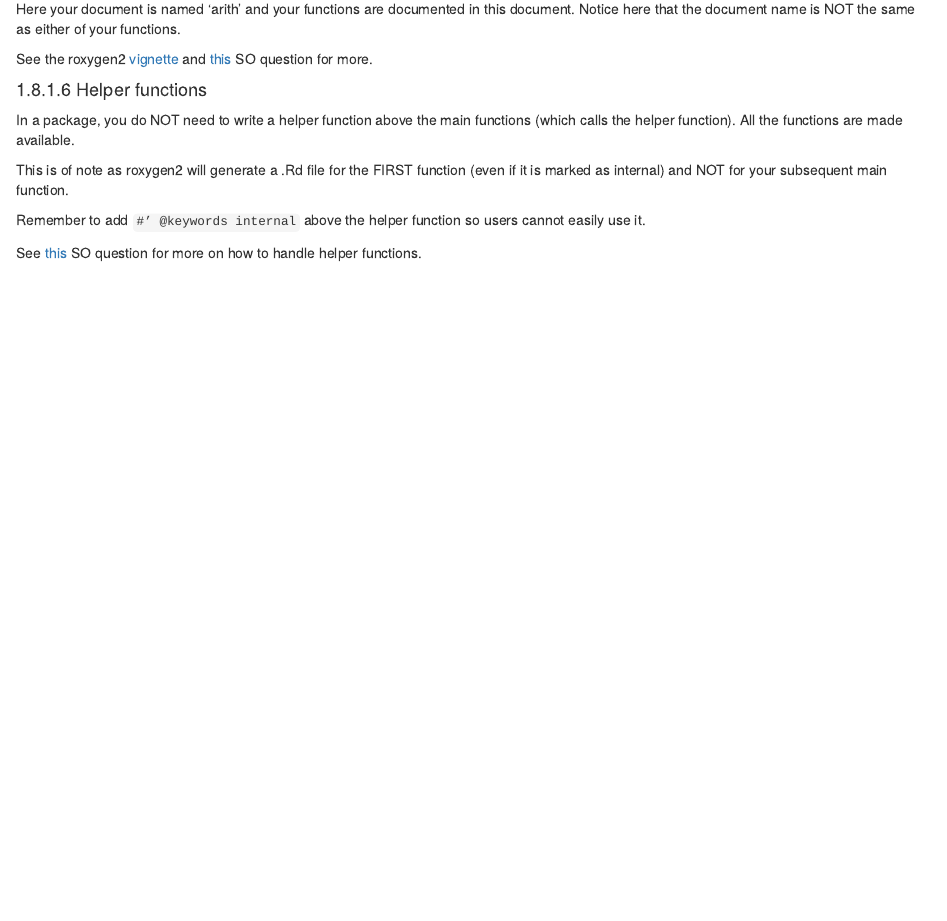
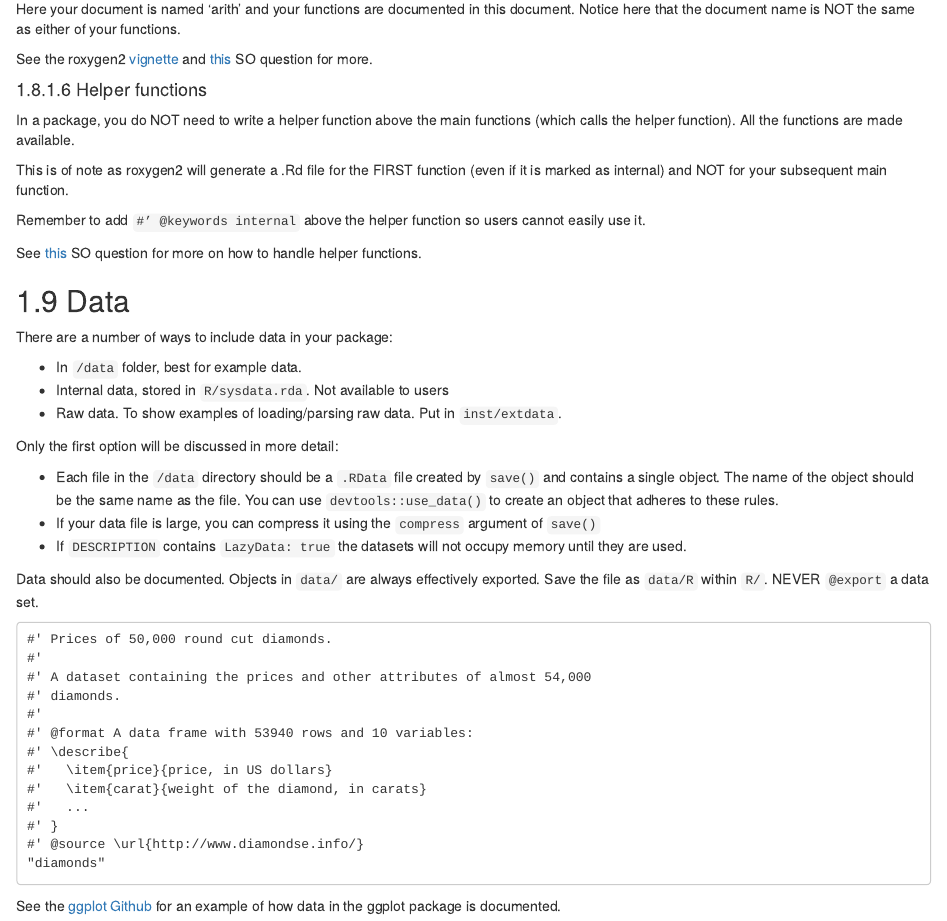
Before and after one commit to lucyleeow/R-notes, an R Markdown document (13-package.Rmd): the page in a window 1100 px wide, from 12340 px down. Rendered offline with R 4.5, knitr and Pandoc, with nearby package versions; drawn as R Markdown's standard HTML page in place of the format the file asks for.

Commit message:
add data section

````diff
--- a/13-package.Rmd
+++ b/13-package.Rmd
@@ -494,3 +494,37 @@ This is of note as roxygen2 will generate a .Rd file for the FIRST function (eve
 Remember to add `#’ @keywords internal` above the helper function so users cannot easily use it.
 
 See [this](https://stackoverflow.com/questions/5249673/how-should-i-handle-helper-functions-in-an-r-package) SO question for more on how to handle helper functions.
+
+## Data
+
+There are a number of ways to include data in your package:
+
+* In `/data` folder, best for example data.
+* Internal data, stored in `R/sysdata.rda`. Not available to users
+* Raw data. To show examples of loading/parsing raw data. Put in `inst/extdata`.
+
+Only the first option will be discussed in more detail:
+
+* Each file in the `/data` directory should be a `.RData` file created by `save()` and contains a single object. The name of the object should be the same name as the file. You can use `devtools::use_data()` to create an object that adheres to these rules.
+* If your data file is large, you can compress it using the `compress` argument of `save()`
+* If `DESCRIPTION` contains `LazyData: true` the datasets will not occupy memory until they are used.
+
+Data should also be documented. Objects in `data/` are always effectively exported. Save the file as `data/R` within `R/`. NEVER `@export` a data set.
+
+```
+#' Prices of 50,000 round cut diamonds.
+#'
+#' A dataset containing the prices and other attributes of almost 54,000
+#' diamonds.
+#'
+#' @format A data frame with 53940 rows and 10 variables:
+#' \describe{
+#'   \item{price}{price, in US dollars}
+#'   \item{carat}{weight of the diamond, in carats}
+#'   ...
+#' }
+#' @source \url{http://www.diamondse.info/}
+"diamonds"
+```
+
+See the [ggplot Github](https://github.com/tidyverse/ggplot2/blob/master/R/data.R) for an example of how data in the ggplot package is documented.
````
